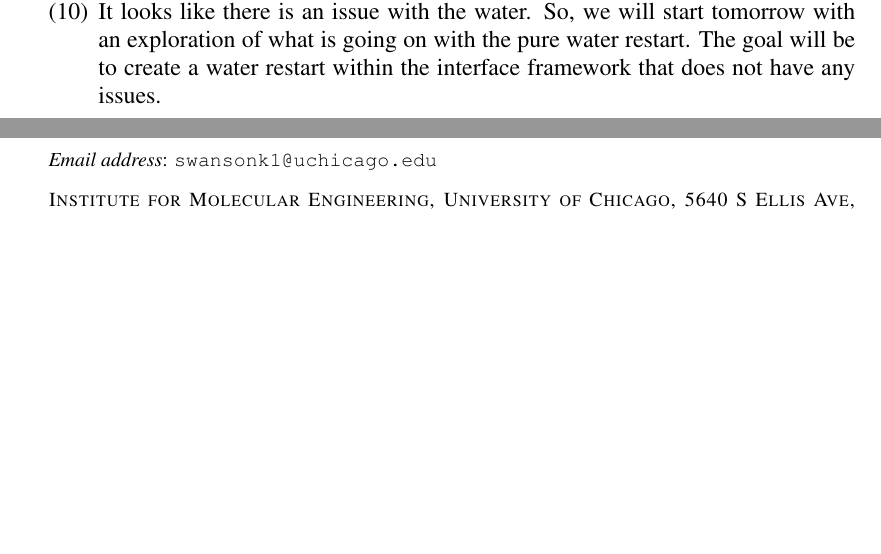
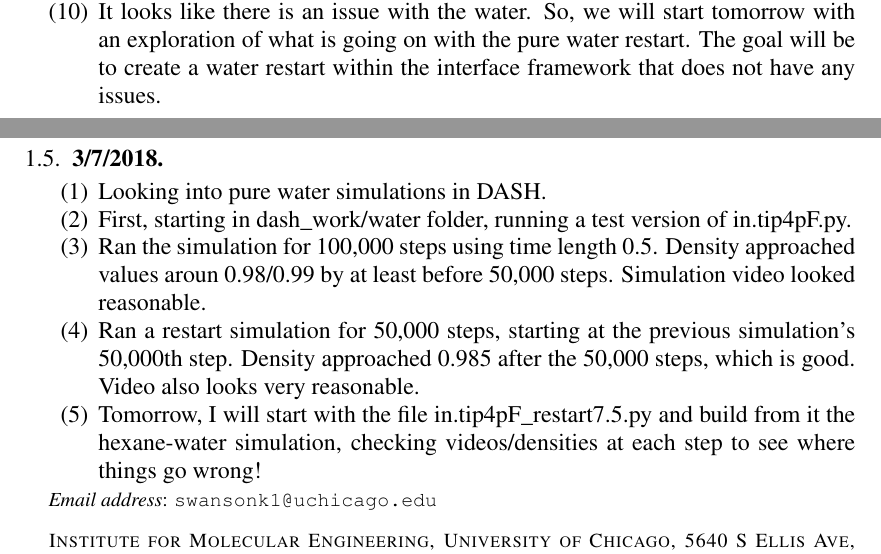
Before and after one commit to ks8/hexane-water, a LaTeX paper (results-log/hexane-water-ResultsLog.tex): two parts of pages 12 and 13 of 13, joined at a grey line, cut so that both start at the same text, the shorter picture padded with empty space. Compiled offline with pdfLaTeX.

Commit message:
Added to results log

```diff
--- a/results-log/hexane-water-ResultsLog.tex
+++ b/results-log/hexane-water-ResultsLog.tex
@@ -444,9 +444,15 @@ These are snapshots of the NPT result:
 
 \item It looks like there is an issue with the water.  So, we will start tomorrow with an exploration of what is going on with the pure water restart.  The goal will be to create a water restart within the interface framework that does not have any issues.
 
+\end{enumerate}
 
-
-
+\subsection{3/7/2018}
+\begin{enumerate}
+\item Looking into pure water simulations in DASH.
+\item First, starting in dash\_work/water folder, running a test version of in.tip4pF.py.
+\item Ran the simulation for 100,000 steps using time length 0.5.  Density approached values aroun 0.98/0.99 by at least before 50,000 steps.  Simulation video looked reasonable.
+\item Ran a restart simulation for 50,000 steps, starting at the previous simulation's 50,000th step.  Density approached 0.985 after the 50,000 steps, which is good.  Video also looks very reasonable.
+\item Tomorrow, I will start with the file in.tip4pF\_restart7.5.py and build from it the hexane-water simulation, checking videos/densities at each step to see where things go wrong!
 \end{enumerate}
 
 
```
Also changed, not shown: 1 other file.
